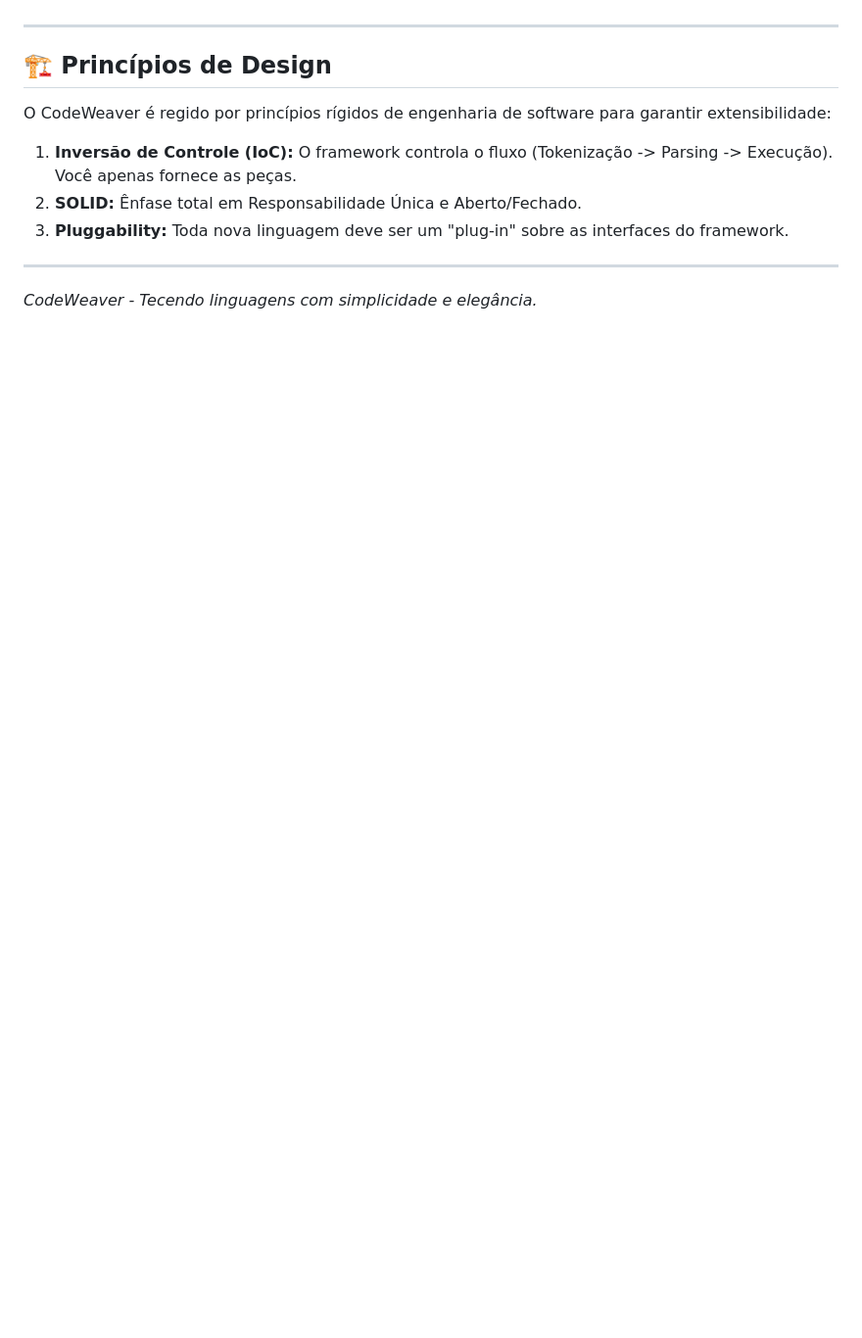
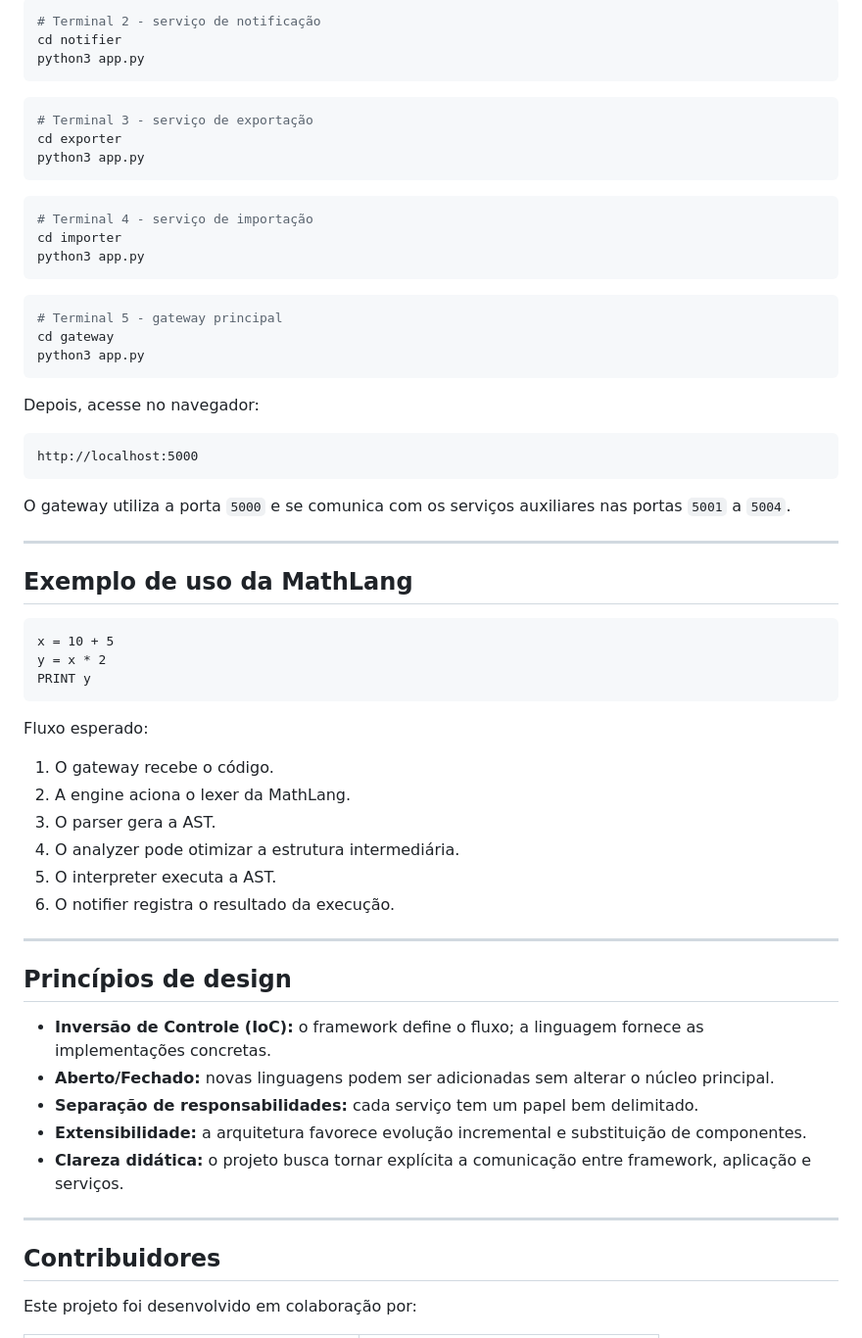
Before and after one commit to Raniel-Athayde/CodeWeaver, a Markdown page: README.md, the part around one of its changes. Shown at 98% size. Drawn GitHub-style; blank space fills up the shorter version.

````diff
--- a/README.md
+++ b/README.md
@@ -62,13 +148,67 @@ Dependendo do que você deseja fazer, mude para o ramo apropriado:
+```bash
+# Terminal 2 - serviço de notificação
+cd notifier
+python3 app.py
+```
+
+```bash
+# Terminal 3 - serviço de exportação
+cd exporter
+python3 app.py
+```
+
+```bash
+# Terminal 4 - serviço de importação
+cd importer
+python3 app.py
+```
+
+```bash
+# Terminal 5 - gateway principal
+cd gateway
+python3 app.py
+```
+
+Depois, acesse no navegador:
+
+```text
+http://localhost:5000
+```
+
+O gateway utiliza a porta `5000` e se comunica com os serviços auxiliares nas portas `5001` a `5004`.
 
 ---
 
-## 🏗 Princípios de Design
+## Exemplo de uso da MathLang
 
-O CodeWeaver é regido por princípios rígidos de engenharia de software para garantir extensibilidade:
+```text
+x = 10 + 5
+y = x * 2
+PRINT y
+```
 
-1. **Inversão de Controle (IoC):** O framework controla o fluxo (Tokenização -> Parsing -> Execução). Você apenas fornece as peças.
-2. **SOLID:** Ênfase total em Responsabilidade Única e Aberto/Fechado.
-3. **Pluggability:** Toda nova linguagem deve ser um "plug-in" sobre as interfaces do framework.
+Fluxo esperado:
+
+1. O gateway recebe o código.
+2. A engine aciona o lexer da MathLang.
+3. O parser gera a AST.
+4. O analyzer pode otimizar a estrutura intermediária.
+5. O interpreter executa a AST.
+6. O notifier registra o resultado da execução.
 
 ---
-*CodeWeaver - Tecendo linguagens com simplicidade e elegância.*
+
+## Princípios de design
+
+- **Inversão de Controle (IoC):** o framework define o fluxo; a linguagem fornece as implementações concretas.
+- **Aberto/Fechado:** novas linguagens podem ser adicionadas sem alterar o núcleo principal.
+- **Separação de responsabilidades:** cada serviço tem um papel bem delimitado.
+- **Extensibilidade:** a arquitetura favorece evolução incremental e substituição de componentes.
+- **Clareza didática:** o projeto busca tornar explícita a comunicação entre framework, aplicação e serviços.
+
+---
+
+## Contribuidores
+
+Este projeto foi desenvolvido em colaboração por:
+
````
Also changed, not shown: other parts of README.md (+177 -41 lines).
